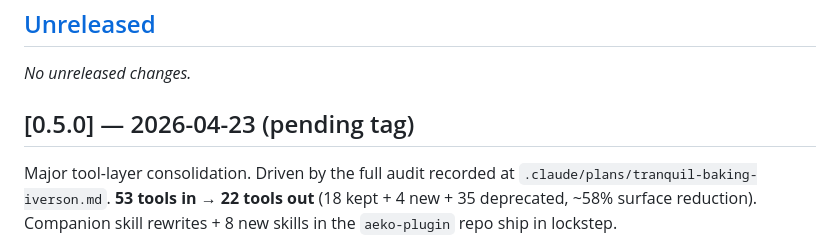
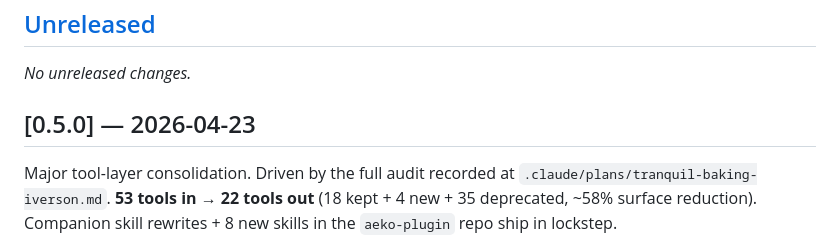
Before and after one commit to AEKO-Intelligence/aeko-mcp, a Markdown page: CHANGELOG.md, the part around the change. Rendered like a GitHub page.

Commit message:
docs: finalize v0.5.0 date in CHANGELOG
Removes the "(pending tag)" marker ahead of cutting the v0.5.0 tag.

Co-Authored-By: Claude Opus 4.7 (1M context) <noreply@anthropic.com>

```diff
--- a/CHANGELOG.md
+++ b/CHANGELOG.md
@@ -8,7 +8,7 @@ The backend at `panomix/aeko` pins this package by git tag in `requirements.txt`
 
 _No unreleased changes._
 
-## [0.5.0] — 2026-04-23 (pending tag)
+## [0.5.0] — 2026-04-23
 
 Major tool-layer consolidation. Driven by the full audit recorded at
 `.claude/plans/tranquil-baking-iverson.md`. **53 tools in → 22 tools out**
```
